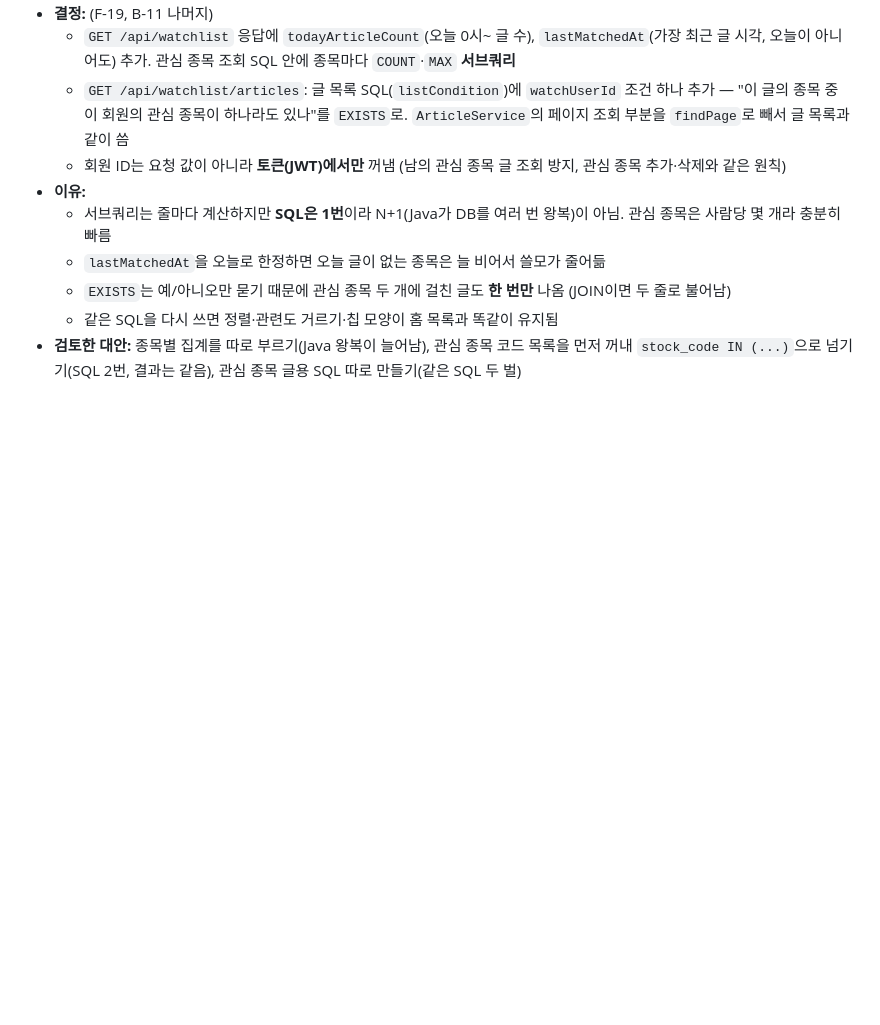
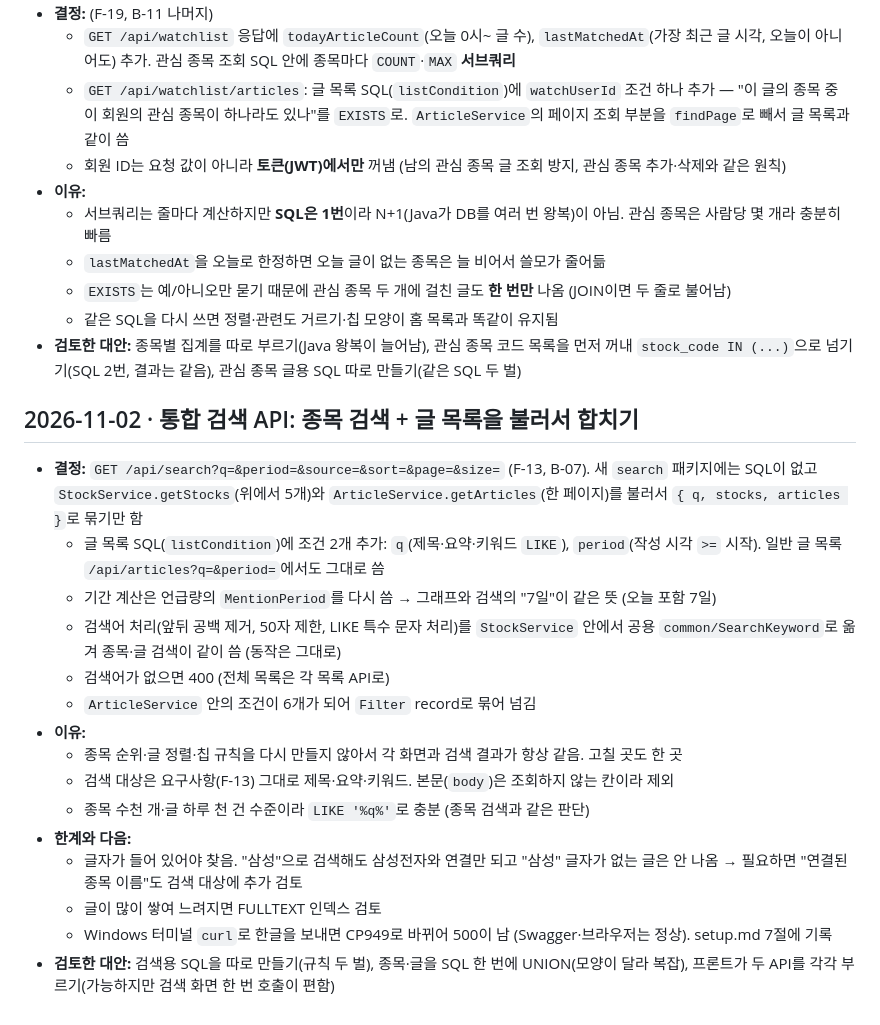
Before and after one commit to hk-finance-team2/stock-news-matching, a Markdown page: docs/decisions.md, the part around the change. Drawn GitHub-style; blank space fills up the shorter version.

```diff
--- a/docs/decisions.md
+++ b/docs/decisions.md
@@ -313,3 +313,21 @@ AI 파트(지승현)와 이야기해서 정함.
   - `EXISTS`는 예/아니오만 묻기 때문에 관심 종목 두 개에 걸친 글도 **한 번만** 나옴 (JOIN이면 두 줄로 불어남)
   - 같은 SQL을 다시 쓰면 정렬·관련도 거르기·칩 모양이 홈 목록과 똑같이 유지됨
 - **검토한 대안:** 종목별 집계를 따로 부르기(Java 왕복이 늘어남), 관심 종목 코드 목록을 먼저 꺼내 `stock_code IN (...)`으로 넘기기(SQL 2번, 결과는 같음), 관심 종목 글용 SQL 따로 만들기(같은 SQL 두 벌)
+
+## 2026-11-02 · 통합 검색 API: 종목 검색 + 글 목록을 불러서 합치기
+
+- **결정:** `GET /api/search?q=&period=&source=&sort=&page=&size=` (F-13, B-07). 새 `search` 패키지에는 SQL이 없고 `StockService.getStocks`(위에서 5개)와 `ArticleService.getArticles`(한 페이지)를 불러서 `{ q, stocks, articles }`로 묶기만 함
+  - 글 목록 SQL(`listCondition`)에 조건 2개 추가: `q`(제목·요약·키워드 `LIKE`), `period`(작성 시각 `>=` 시작). 일반 글 목록 `/api/articles?q=&period=`에서도 그대로 씀
+  - 기간 계산은 언급량의 `MentionPeriod`를 다시 씀 → 그래프와 검색의 "7일"이 같은 뜻 (오늘 포함 7일)
+  - 검색어 처리(앞뒤 공백 제거, 50자 제한, LIKE 특수 문자 처리)를 `StockService` 안에서 공용 `common/SearchKeyword`로 옮겨 종목·글 검색이 같이 씀 (동작은 그대로)
+  - 검색어가 없으면 400 (전체 목록은 각 목록 API로)
+  - `ArticleService` 안의 조건이 6개가 되어 `Filter` record로 묶어 넘김
+- **이유:**
+  - 종목 순위·글 정렬·칩 규칙을 다시 만들지 않아서 각 화면과 검색 결과가 항상 같음. 고칠 곳도 한 곳
+  - 검색 대상은 요구사항(F-13) 그대로 제목·요약·키워드. 본문(`body`)은 조회하지 않는 칸이라 제외
+  - 종목 수천 개·글 하루 천 건 수준이라 `LIKE '%q%'`로 충분 (종목 검색과 같은 판단)
+- **한계와 다음:**
+  - 글자가 들어 있어야 찾음. "삼성"으로 검색해도 삼성전자와 연결만 되고 "삼성" 글자가 없는 글은 안 나옴 → 필요하면 "연결된 종목 이름"도 검색 대상에 추가 검토
+  - 글이 많이 쌓여 느려지면 FULLTEXT 인덱스 검토
+  - Windows 터미널 `curl`로 한글을 보내면 CP949로 바뀌어 500이 남 (Swagger·브라우저는 정상). setup.md 7절에 기록
+- **검토한 대안:** 검색용 SQL을 따로 만들기(규칙 두 벌), 종목·글을 SQL 한 번에 UNION(모양이 달라 복잡), 프론트가 두 API를 각각 부르기(가능하지만 검색 화면 한 번 호출이 편함)
```
Also changed, not shown: docs/api.md (+22 -1 lines), docs/setup.md (+1 -0 lines).
